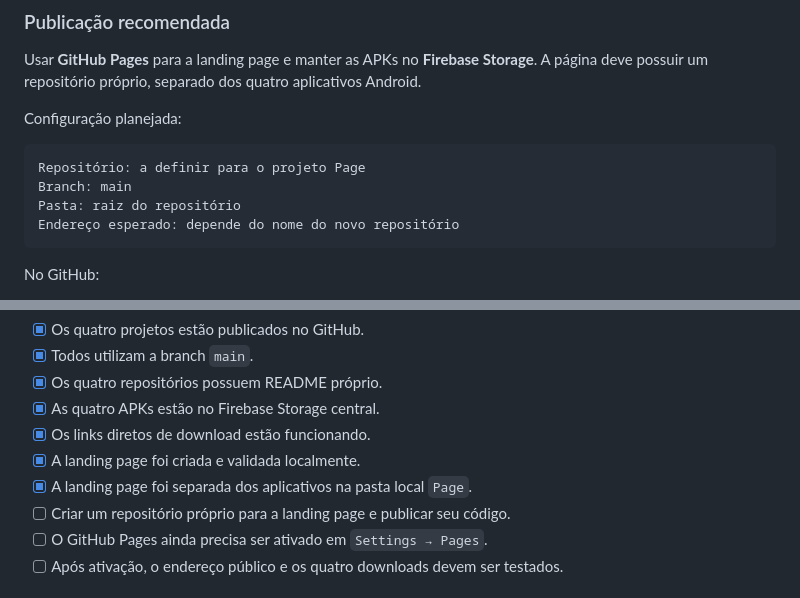
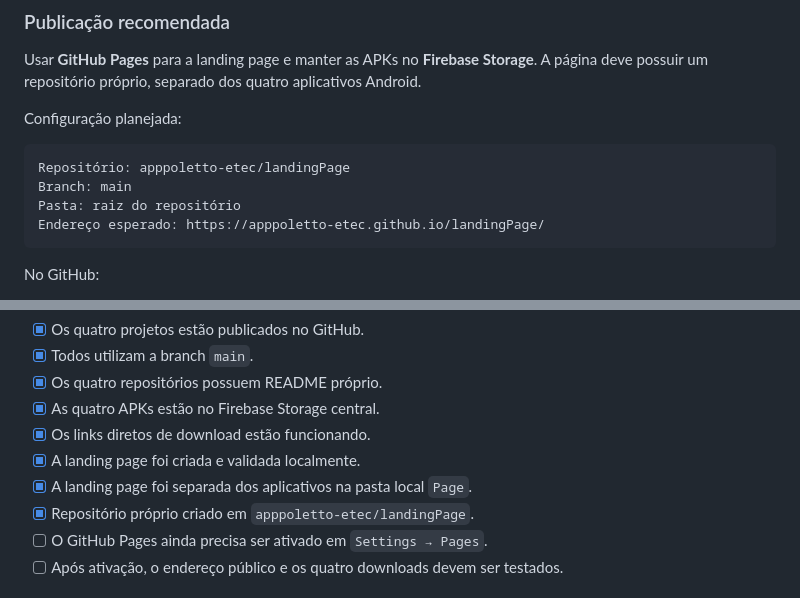
Before and after one commit to apppoletto-etec/empilha_segura, a Markdown page: MAPA_DO_TESOURO.md, 2 parts joined by grey strips. GitHub-like rendering.

Commit message:
Registra repositorio da landing page

````diff
--- a/MAPA_DO_TESOURO.md
+++ b/MAPA_DO_TESOURO.md
@@ -224,10 +224,10 @@ Usar **GitHub Pages** para a landing page e manter as APKs no **Firebase Storage
 Configuração planejada:
 
 ```text
-Repositório: a definir para o projeto Page
+Repositório: apppoletto-etec/landingPage
 Branch: main
 Pasta: raiz do repositório
-Endereço esperado: depende do nome do novo repositório
+Endereço esperado: https://apppoletto-etec.github.io/landingPage/
 ```
 
 No GitHub:
@@ -417,7 +417,7 @@ Em 24/09/2026:
 - [x] Os links diretos de download estão funcionando.
 - [x] A landing page foi criada e validada localmente.
 - [x] A landing page foi separada dos aplicativos na pasta local `Page`.
-- [ ] Criar um repositório próprio para a landing page e publicar seu código.
+- [x] Repositório próprio criado em `apppoletto-etec/landingPage`.
 - [ ] O GitHub Pages ainda precisa ser ativado em `Settings → Pages`.
 - [ ] Após ativação, o endereço público e os quatro downloads devem ser testados.
 
````
